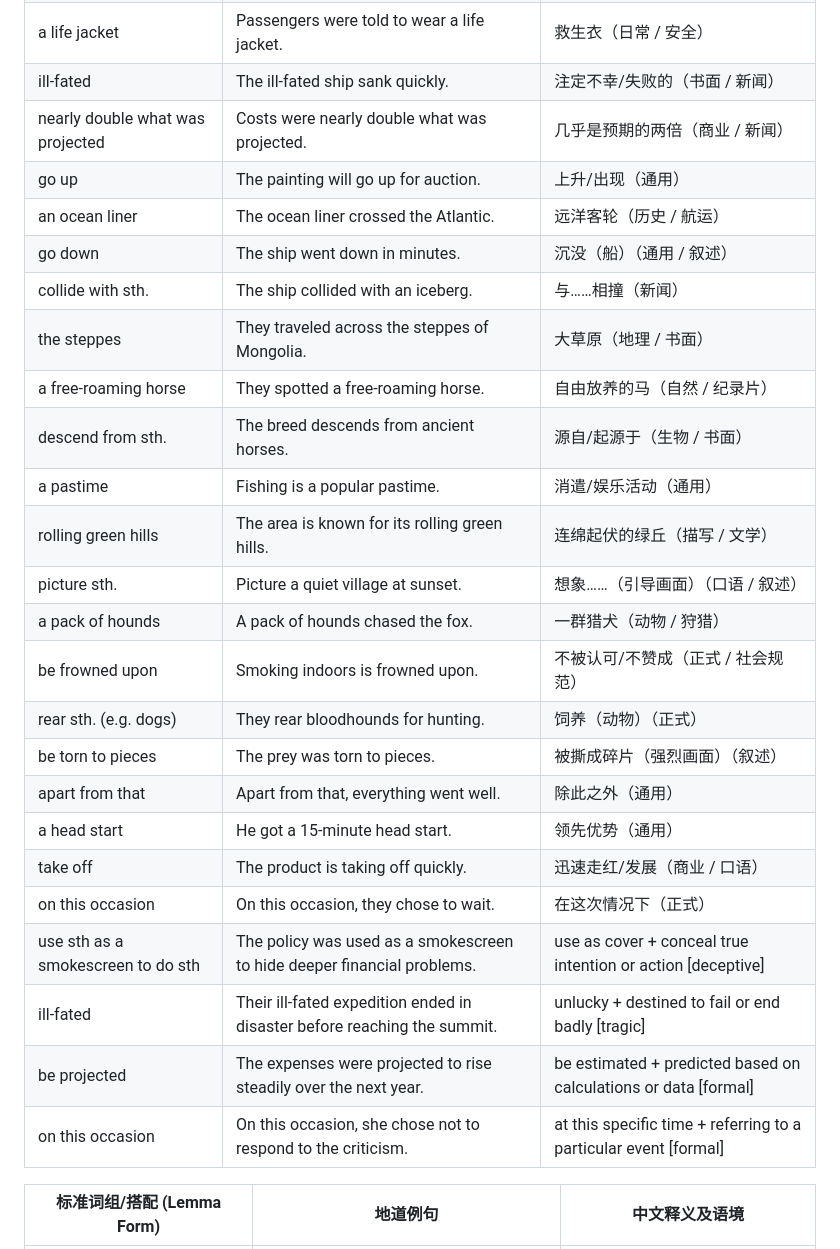
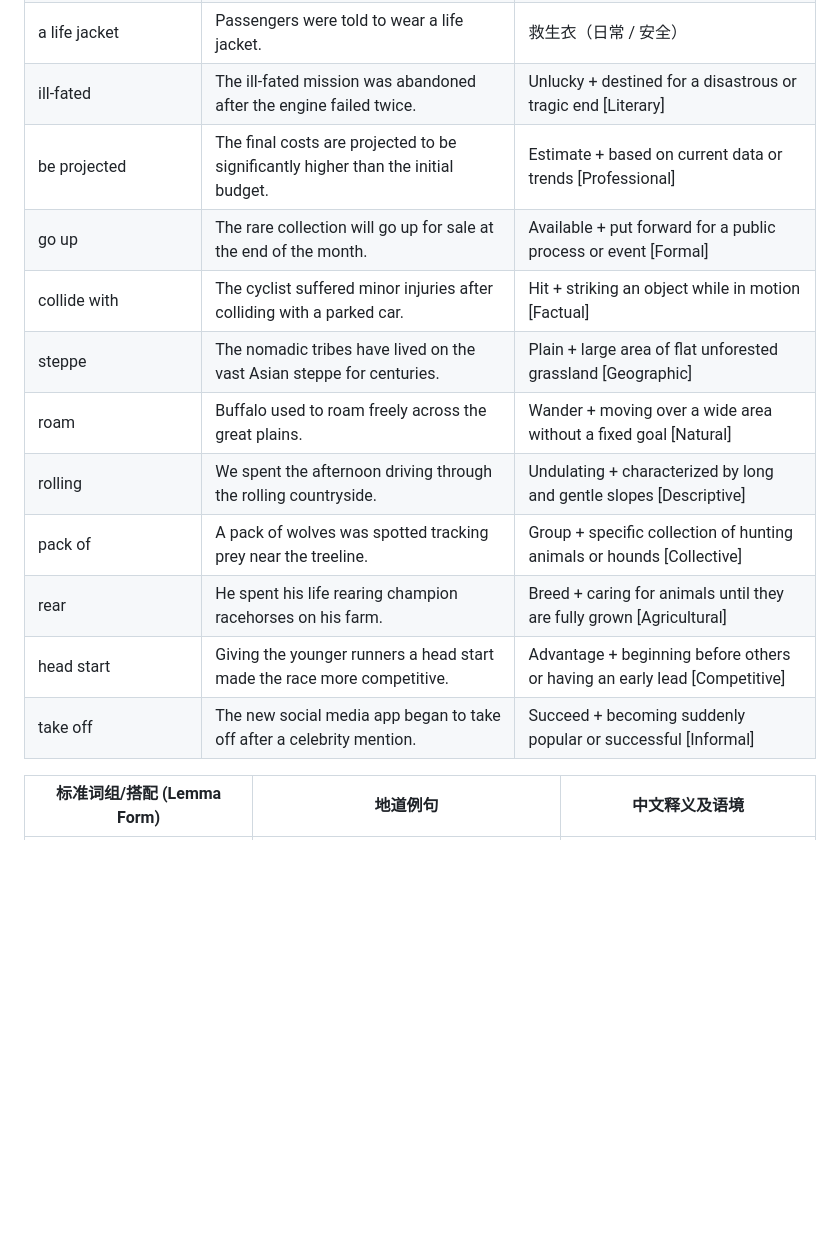
Before and after one commit to xjyssg/english-learning, a Markdown page: 生词本.md, the part around the change. Rendered like a GitHub page; blank space fills up the shorter version.

Commit message:
vault backup: 2026-04-25 16:51:04

```diff
--- a/生词本.md
+++ b/生词本.md
@@ -19,32 +19,17 @@
 | be raided by sb.                 | The facility was raided by police.                   | 被突袭/查抄（执法）（新闻）      |
 | mistreat sth.                    | They were accused of mistreating the animals.        | 虐待（动物/人）（新闻 / 法律）   |
 | a life jacket                    | Passengers were told to wear a life jacket.          | 救生衣（日常 / 安全）        |
-| ill-fated                        | The ill-fated ship sank quickly.                     | 注定不幸/失败的（书面 / 新闻）   |
-| nearly double what was projected | Costs were nearly double what was projected.         | 几乎是预期的两倍（商业 / 新闻）   |
-| go up                            | The painting will go up for auction.                 | 上升/出现（通用）           |
-| an ocean liner                   | The ocean liner crossed the Atlantic.                | 远洋客轮（历史 / 航运）       |
-| go down                          | The ship went down in minutes.                       | 沉没（船）（通用 / 叙述）      |
-| collide with sth.                | The ship collided with an iceberg.                   | 与……相撞（新闻）           |
-| the steppes                      | They traveled across the steppes of Mongolia.        | 大草原（地理 / 书面）        |
-| a free-roaming horse             | They spotted a free-roaming horse.                   | 自由放养的马（自然 / 纪录片）    |
-| descend from sth.                | The breed descends from ancient horses.              | 源自/起源于（生物 / 书面）     |
-| a pastime                        | Fishing is a popular pastime.                        | 消遣/娱乐活动（通用）         |
-| rolling green hills              | The area is known for its rolling green hills.       | 连绵起伏的绿丘（描写 / 文学）    |
-| picture sth.                     | Picture a quiet village at sunset.                   | 想象……（引导画面）（口语 / 叙述） |
-| a pack of hounds                 | A pack of hounds chased the fox.                     | 一群猎犬（动物 / 狩猎）       |
-| be frowned upon                  | Smoking indoors is frowned upon.                     | 不被认可/不赞成（正式 / 社会规范） |
-| rear sth. (e.g. dogs)            | They rear bloodhounds for hunting.                   | 饲养（动物）（正式）          |
-| be torn to pieces                | The prey was torn to pieces.                         | 被撕成碎片（强烈画面）（叙述）     |
-| apart from that                  | Apart from that, everything went well.               | 除此之外（通用）            |
-| a head start                     | He got a 15-minute head start.                       | 领先优势（通用）            |
-| take off                         | The product is taking off quickly.                   | 迅速走红/发展（商业 / 口语）    |
-| on this occasion                 | On this occasion, they chose to wait.                | 在这次情况下（正式）          |
-| use sth as a smokescreen to do sth | The policy was used as a smokescreen to hide deeper financial problems.  | use as cover + conceal true intention or action [deceptive]       |
-| ill-fated                          | Their ill-fated expedition ended in disaster before reaching the summit. | unlucky + destined to fail or end badly [tragic]                  |
-| be projected                       | The expenses were projected to rise steadily over the next year.         | be estimated + predicted based on calculations or data [formal]   |
-| on this occasion                   | On this occasion, she chose not to respond to the criticism.             | at this specific time + referring to a particular event [formal]  |
-
-
+| ill-fated          | The ill-fated mission was abandoned after the engine failed twice.                | Unlucky + destined for a disastrous or tragic end [Literary]              |
+| be projected       | The final costs are projected to be significantly higher than the initial budget. | Estimate + based on current data or trends [Professional]                 |
+| go up              | The rare collection will go up for sale at the end of the month.                  | Available + put forward for a public process or event [Formal]            |
+| collide with       | The cyclist suffered minor injuries after colliding with a parked car.            | Hit + striking an object while in motion [Factual]                        |
+| steppe             | The nomadic tribes have lived on the vast Asian steppe for centuries.             | Plain + large area of flat unforested grassland [Geographic]              |
+| roam               | Buffalo used to roam freely across the great plains.                              | Wander + moving over a wide area without a fixed goal [Natural]           |
+| rolling            | We spent the afternoon driving through the rolling countryside.                   | Undulating + characterized by long and gentle slopes [Descriptive]        |
+| pack of            | A pack of wolves was spotted tracking prey near the treeline.                     | Group + specific collection of hunting animals or hounds [Collective]     |
+| rear               | He spent his life rearing champion racehorses on his farm.                        | Breed + caring for animals until they are fully grown [Agricultural]      |
+| head start         | Giving the younger runners a head start made the race more competitive.           | Advantage + beginning before others or having an early lead [Competitive] |
+| take off           | The new social media app began to take off after a celebrity mention.             | Succeed + becoming suddenly popular or successful [Informal]              |
 
 | 标准词组/搭配 (Lemma Form)       | 地道例句                                              | 中文释义及语境           |
 | -------------------------- | ------------------------------------------------- | ----------------- |
```
